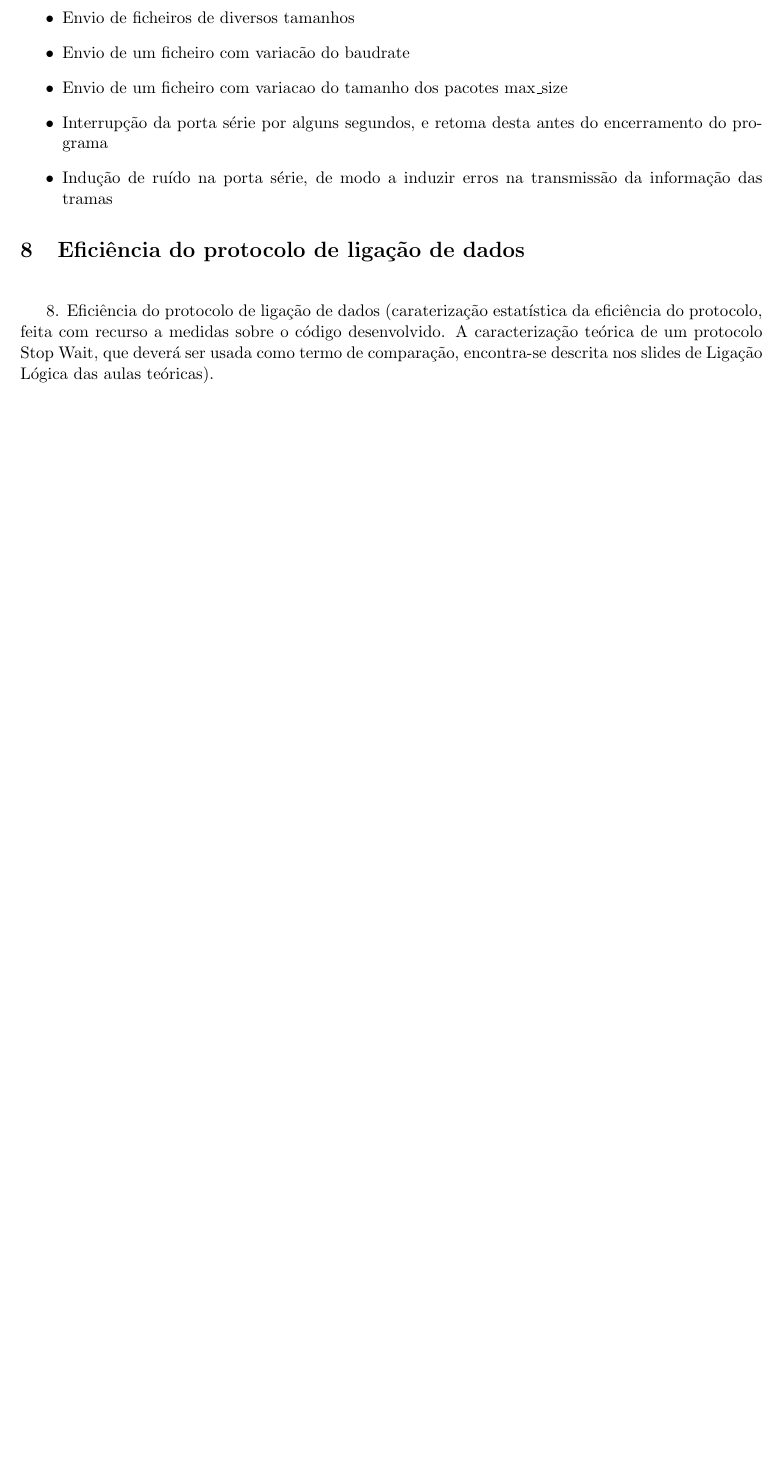
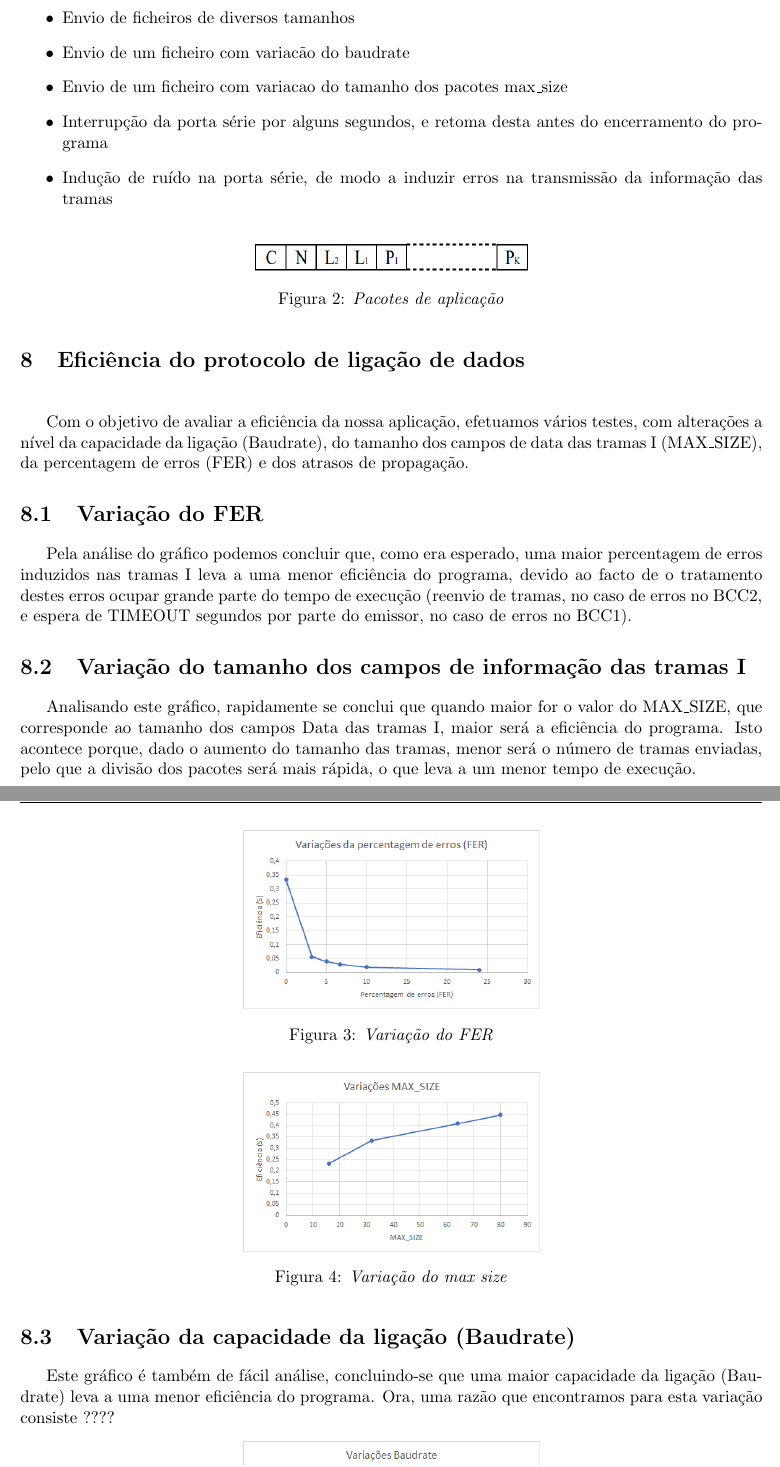
Before and after one commit to Samuuuh/feup-rcom, a LaTeX book (Project-1/report/report.tex): part of page 10 of 10 before the commit and two parts of pages 10 and 11 of 12 after it, the two joined at a grey line, cut so that both start at the same text, the shorter picture padded with empty space. Compiled offline with pdfLaTeX.

Commit message:
Finishing report

```diff
--- a/Project-1/report/report.tex
+++ b/Project-1/report/report.tex
@@ -71,8 +71,8 @@
 \author{
 \LARGE \textbf{Turma Grupo}\\\\
 \begin{tabular}{l r}
-	\email{up201806250@fe.up.pt} & Diogo Samuel Gonçalves Fernandes	\\
-	\email{up201806505@fe.up.pt} & Paulo Jorge Salgado Marinho Ribeiro \\
+	  Diogo Samuel Gonçalves Fernandes	& \email{up201806250@fe.up.pt}\\
+	 Paulo Jorge Salgado Marinho Ribeiro  & \email{up201806505@fe.up.pt}\\
 \end{tabular}
 }
 
@@ -404,12 +411,45 @@ Para validação do nosso programa, foram efetuados vários testes, aos quais re
 	\item Indução de ruído na porta série, de modo a induzir erros na transmissão da informação das tramas
 \end{itemize}
 
+\begin{figure}[h]
+	\centering
+\includegraphics[scale=0.4]{trama-1.png}
+\caption{\emph{Pacotes de aplicação}}
+\end{figure}
+
 %----------------------------------------------------------------------------------------
 %	CHAPTER 8 - Estrutura do código
 %----------------------------------------------------------------------------------------
 \chapter[Eficiência do protocolo de ligação de dados][Eficiência do protocolo de ligação de dados]{Eficiência do protocolo de ligação de dados} \label{\thechapter}
 
-8. Eficiência do protocolo de ligação de dados (caraterização estatística da  eficiência do protocolo, feita com recurso a medidas sobre o código desenvolvido.
-A caracterização teórica de um protocolo Stop Wait, que
-   deverá ser usada como termo de comparação, encontra-se descrita nos slides de Ligação Lógica das aulas teóricas).
+Com o objetivo de avaliar a eficiência da nossa aplicação, efetuamos vários testes, com alterações a nível da capacidade
+da ligação (Baudrate), do tamanho dos campos de data das tramas I (MAX\textunderscore SIZE), da percentagem de erros (FER) e dos atrasos de propagação.
 
+\section{Variação do FER}
+
+Pela análise do gráfico podemos concluir que, como era esperado, uma maior percentagem de erros
+induzidos nas tramas I leva a uma menor eficiência do programa, devido ao facto de o tratamento destes erros ocupar grande parte do tempo de execução
+(reenvio de tramas, no caso de erros no BCC2, e espera de TIMEOUT segundos por parte do emissor, no caso de erros no BCC1).
+
+\begin{figure}[h]
+	\centering
+\includegraphics[scale=0.4]{fer.png}
+\caption{\emph{Variação do FER}}
+\end{figure}
+
+\section{Variação do tamanho dos campos de informação das tramas I}
+
+Analisando este gráfico, rapidamente se conclui que quando maior for o valor do MAX\textunderscore SIZE, que corresponde ao tamanho dos campos Data das tramas I,
+maior será a eficiência do programa. Isto acontece porque, dado o aumento do tamanho das tramas, menor será o número de tramas enviadas, pelo que a
+divisão dos pacotes será mais rápida, o que leva a um menor tempo de execução.
+
+\begin{figure}[h]
+	\centering
+\includegraphics[scale=0.4]{maxsize.png}
+\caption{\emph{Variação do max size}}
+\end{figure}
+
+\section{Variação da capacidade da ligação (Baudrate)}
+
+Este gráfico é também de fácil análise, concluindo-se que uma maior capacidade da ligação (Baudrate) leva a uma menor eficiência do programa.
+Ora, uma razão que encontramos para esta variação consiste ????
```
Also changed, not shown: Project-1/report/images/atraso.png (added), Project-1/report/images/baudrate.png (added), Project-1/report/images/fer.png (added), Project-1/report/images/maxsize.png (added), Project-1/report/images/trama-1.png (added), Project-1/report/images/trama-2.png (added), Project-1/report/images/trama-3.png (added), Project-1/report/report.pdf, Project-1/report/report.tex (32 more changed lines).
